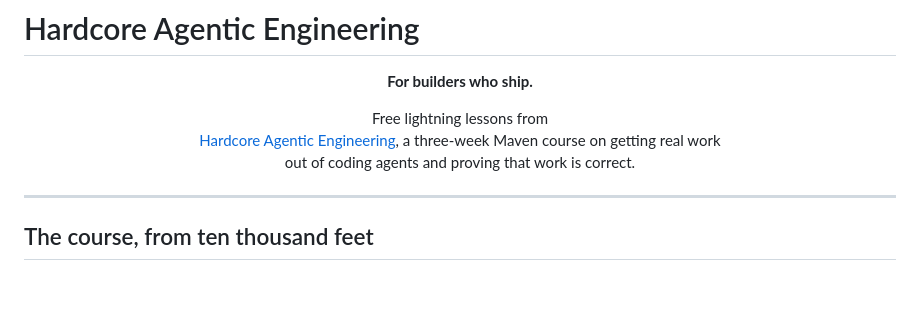
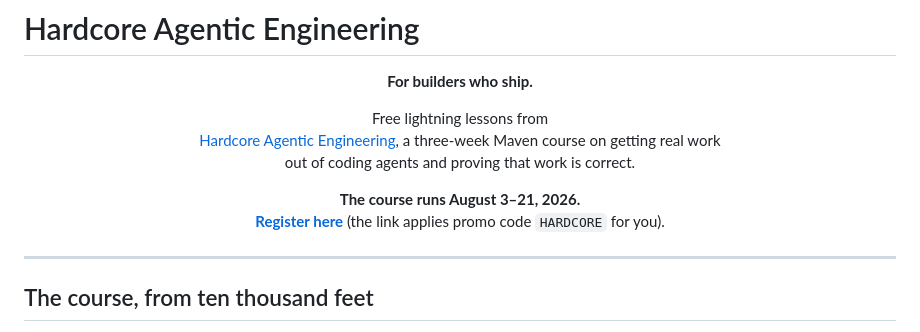
Before and after one commit to specstoryai/hardcore-agentic-engineering, a Markdown page: README.md, the part around the change. Drawn GitHub-style; blank space fills up the shorter version.

Commit message:
Root README: course dates and registration link above the fold
The header now states the cohort dates (August 3-21, 2026) and links
straight to registration via the get.specstory.com short link, which
applies the HARDCORE promo code.

Co-Authored-By: Claude Fable 5 <noreply@anthropic.com>

```diff
--- a/README.md
+++ b/README.md
@@ -6,6 +6,11 @@
 Free lightning lessons from<br>
 <a href="https://maven.com/specstory/hardcore-agentic-engineering-for-builders-who-ship">Hardcore Agentic Engineering</a>, a three-week Maven course on getting real work<br>
 out of coding agents and proving that work is correct.
+</p>
+
+<p align="center">
+<strong>The course runs August 3&ndash;21, 2026.</strong><br>
+<a href="https://get.specstory.com/agentic-engineering"><strong>Register here</strong></a> (the link applies promo code <code>HARDCORE</code> for you).
 </p>
 
 ---
```
